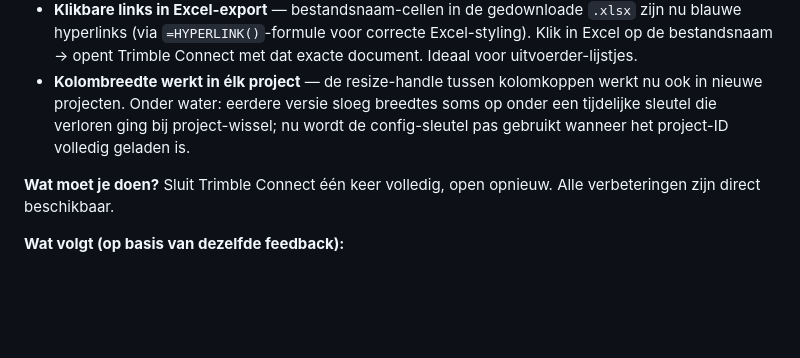
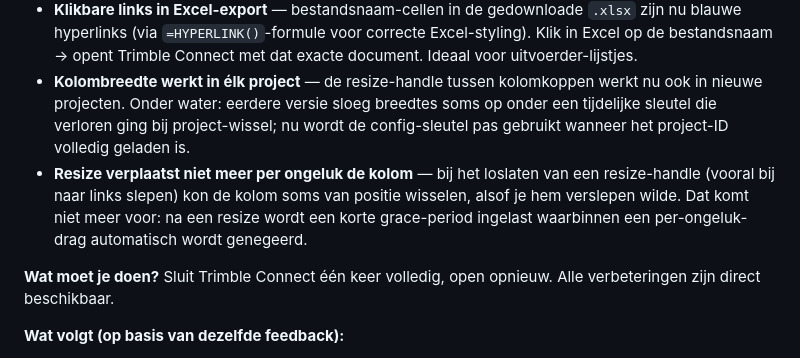
Before and after one commit to Tomtietom/trimble-dashboard-project-, a Markdown page: RELEASE-NOTES.md, the part around the change. Drawn GitHub-style; blank space fills up the shorter version.

Commit message:
RELEASE-NOTES v1.4: aanvulling met resize-vs-reorder hotfix (5e bullet). Voorkomt per-ongeluk kolom-verplaatsing bij loslaten van resize-handle.

```diff
--- a/RELEASE-NOTES.md
+++ b/RELEASE-NOTES.md
@@ -14,6 +14,7 @@ Vier concrete verzoeken opgepakt na de v1.3-release, vooral van de werkvoorberei
 - **Filter op meerdere waarden per kolom** — de filter-knop (Status, Fase, Discipline, etc.) opent nu een popover met checkboxes. Vink meerdere waarden aan (bv. *Concept + Definitief*) of gebruik de **Uitzonderen**-toggle voor "alles behalve X" (bv. alles behalve Vervallen). Knop toont het aantal actieve waarden.
 - **Klikbare links in Excel-export** — bestandsnaam-cellen in de gedownloade `.xlsx` zijn nu blauwe hyperlinks (via `=HYPERLINK()`-formule voor correcte Excel-styling). Klik in Excel op de bestandsnaam → opent Trimble Connect met dat exacte document. Ideaal voor uitvoerder-lijstjes.
 - **Kolombreedte werkt in élk project** — de resize-handle tussen kolomkoppen werkt nu ook in nieuwe projecten. Onder water: eerdere versie sloeg breedtes soms op onder een tijdelijke sleutel die verloren ging bij project-wissel; nu wordt de config-sleutel pas gebruikt wanneer het project-ID volledig geladen is.
+- **Resize verplaatst niet meer per ongeluk de kolom** — bij het loslaten van een resize-handle (vooral bij naar links slepen) kon de kolom soms van positie wisselen, alsof je hem verslepen wilde. Dat komt niet meer voor: na een resize wordt een korte grace-period ingelast waarbinnen een per-ongeluk-drag automatisch wordt genegeerd.
 
 **Wat moet je doen?**
 Sluit Trimble Connect één keer volledig, open opnieuw. Alle verbeteringen zijn direct beschikbaar.
```
